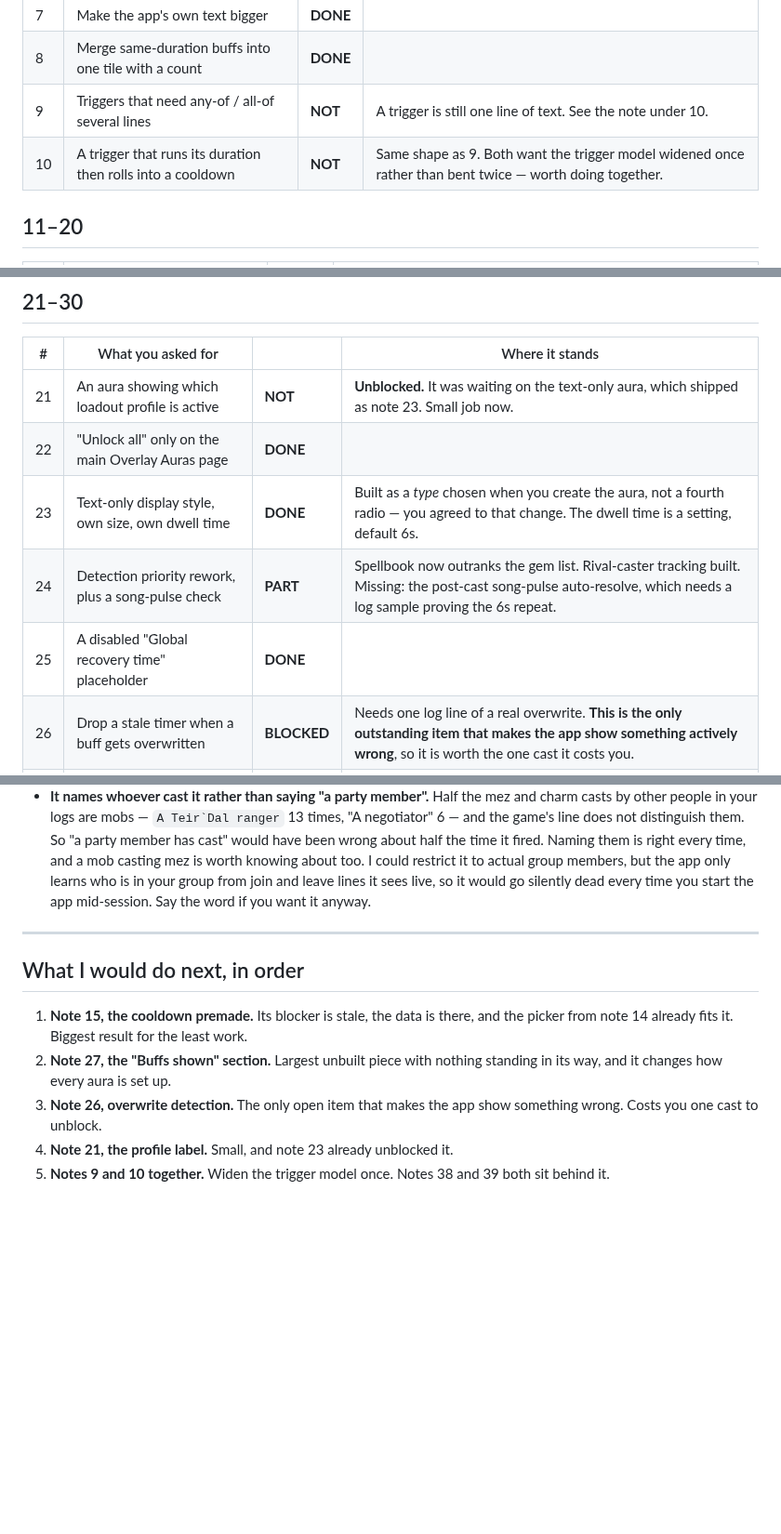
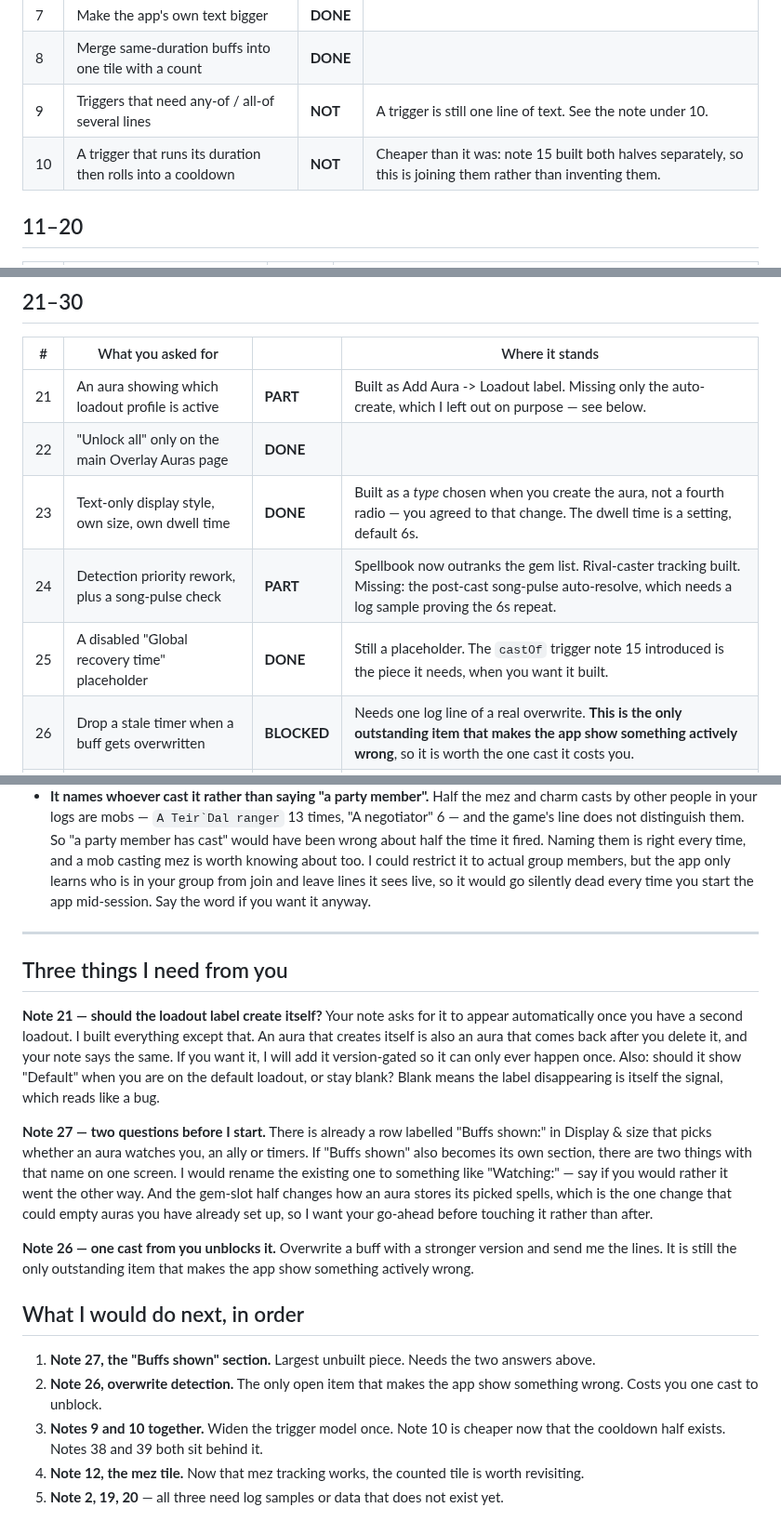
Before and after one commit to LoxyBee/EQLS-Auras, a Markdown page: NOTES-STATUS.md, 3 parts joined by grey strips. Shown at 93% size. GitHub-like rendering; blank space fills up the shorter version.

Commit message:
Status: notes 15 and 21 land, and three things now need her
Notes 15 and 21 move to DONE and PART. Notes 10 and 25 got cheaper as a side
effect of note 15 - the castOf trigger is the piece both were missing.

Replaces the next-steps list with the three questions blocking further work,
stated as questions rather than buried in a status table: the loadout label
auto-create, note 27 name collision and gem-slot data model, and the one cast
that unblocks note 26.

Co-Authored-By: Claude Opus 5 <noreply@anthropic.com>

```diff
--- a/NOTES-STATUS.md
+++ b/NOTES-STATUS.md
@@ -28,7 +28,7 @@ Anything marked DONE still needs your eyes in game. That list is `TESTING.md`, n
 | 7 | Make the app's own text bigger | **DONE** | |
 | 8 | Merge same-duration buffs into one tile with a count | **DONE** | |
 | 9 | Triggers that need any-of / all-of several lines | **NOT** | A trigger is still one line of text. See the note under 10. |
-| 10 | A trigger that runs its duration then rolls into a cooldown | **NOT** | Same shape as 9. Both want the trigger model widened once rather than bent twice — worth doing together. |
+| 10 | A trigger that runs its duration then rolls into a cooldown | **NOT** | Cheaper than it was: note 15 built both halves separately, so this is joining them rather than inventing them. |
 
 ## 11–20
 
@@ -49,11 +49,11 @@ Anything marked DONE still needs your eyes in game. That list is `TESTING.md`, n
 
 | # | What you asked for | | Where it stands |
 | --- | --- | --- | --- |
-| 21 | An aura showing which loadout profile is active | **NOT** | **Unblocked.** It was waiting on the text-only aura, which shipped as note 23. Small job now. |
+| 21 | An aura showing which loadout profile is active | **PART** | Built as Add Aura -> Loadout label. Missing only the auto-create, which I left out on purpose — see below. |
 | 22 | "Unlock all" only on the main Overlay Auras page | **DONE** | |
 | 23 | Text-only display style, own size, own dwell time | **DONE** | Built as a *type* chosen when you create the aura, not a fourth radio — you agreed to that change. The dwell time is a setting, default 6s. |
 | 24 | Detection priority rework, plus a song-pulse check | **PART** | Spellbook now outranks the gem list. Rival-caster tracking built. Missing: the post-cast song-pulse auto-resolve, which needs a log sample proving the 6s repeat. |
-| 25 | A disabled "Global recovery time" placeholder | **DONE** | |
+| 25 | A disabled "Global recovery time" placeholder | **DONE** | Still a placeholder. The `castOf` trigger note 15 introduced is the piece it needs, when you want it built. |
 | 26 | Drop a stale timer when a buff gets overwritten | **BLOCKED** | Needs one log line of a real overwrite. **This is the only outstanding item that makes the app show something actively wrong**, so it is worth the one cast it costs you. |
 | 27 | Promote "Buffs shown" to its own section, add gem slots | **NOT** | Still a topic inside Configuration. Nothing blocking it. The biggest unbuilt thing on the list. |
 | 28 | Bug: Ally Buffs showed a buff you never cast | **BLOCKED** | Needs `detection-debug.log` from 19 Aug around 12:15. The debug log now names the rival caster, so if it happens again the evidence will be there. |
@@ -121,13 +121,31 @@ decisions rather than yours, and both are worth overruling if you disagree:
 
 ---
 
+## Three things I need from you
+
+**Note 21 — should the loadout label create itself?** Your note asks for it to appear
+automatically once you have a second loadout. I built everything except that. An aura that creates
+itself is also an aura that comes back after you delete it, and your note says the same. If you
+want it, I will add it version-gated so it can only ever happen once. Also: should it show
+"Default" when you are on the default loadout, or stay blank? Blank means the label disappearing is
+itself the signal, which reads like a bug.
+
+**Note 27 — two questions before I start.** There is already a row labelled "Buffs shown:" in
+Display & size that picks whether an aura watches you, an ally or timers. If "Buffs shown" also
+becomes its own section, there are two things with that name on one screen. I would rename the
+existing one to something like "Watching:" — say if you would rather it went the other way. And the
+gem-slot half changes how an aura stores its picked spells, which is the one change that could
+empty auras you have already set up, so I want your go-ahead before touching it rather than after.
+
+**Note 26 — one cast from you unblocks it.** Overwrite a buff with a stronger version and send me
+the lines. It is still the only outstanding item that makes the app show something actively wrong.
+
 ## What I would do next, in order
 
-1. **Note 15, the cooldown premade.** Its blocker is stale, the data is there, and the picker from
-   note 14 already fits it. Biggest result for the least work.
-2. **Note 27, the "Buffs shown" section.** Largest unbuilt piece with nothing standing in its way,
-   and it changes how every aura is set up.
-3. **Note 26, overwrite detection.** The only open item that makes the app show something wrong.
+1. **Note 27, the "Buffs shown" section.** Largest unbuilt piece. Needs the two answers above.
+2. **Note 26, overwrite detection.** The only open item that makes the app show something wrong.
    Costs you one cast to unblock.
-4. **Note 21, the profile label.** Small, and note 23 already unblocked it.
-5. **Notes 9 and 10 together.** Widen the trigger model once. Notes 38 and 39 both sit behind it.
+3. **Notes 9 and 10 together.** Widen the trigger model once. Note 10 is cheaper now that the
+   cooldown half exists. Notes 38 and 39 both sit behind it.
+4. **Note 12, the mez tile.** Now that mez tracking works, the counted tile is worth revisiting.
+5. **Note 2, 19, 20** — all three need log samples or data that does not exist yet.
```
Also changed, not shown: other parts of NOTES-STATUS.md (+1 -1 lines).
